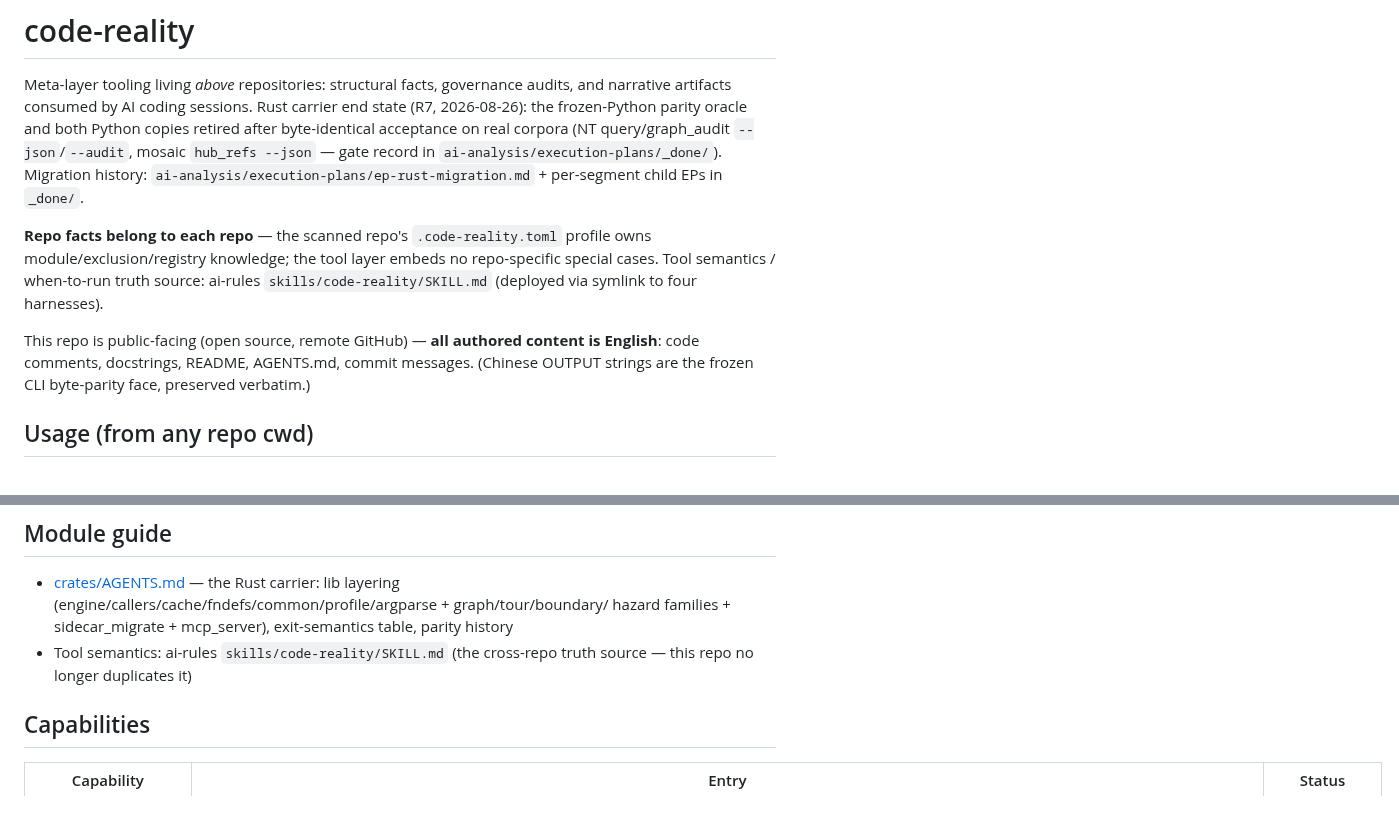
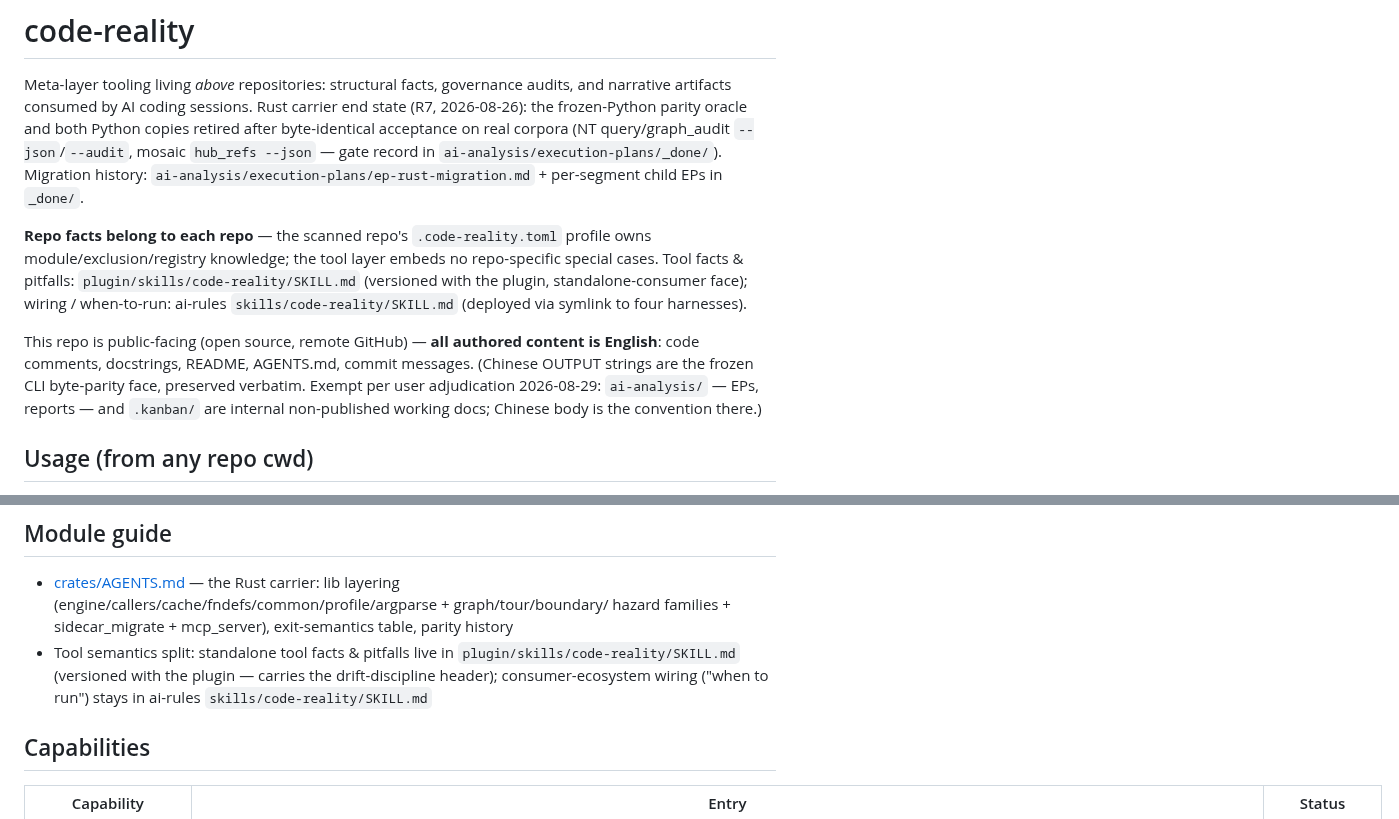
Before and after one commit to ChiahungTai/code-reality, a Markdown page: AGENTS.md, 2 parts joined by grey strips. Drawn GitHub-style.

Commit message:
docs: F2-1 adjudication — ai-analysis/.kanban exempt from the English-only scope
User ruling 2026-08-29: ai-analysis/ (EPs, reports) and .kanban/ are
internal non-published working docs — Chinese body is the convention
there. Root AGENTS.md language clause carries the exemption; the
archived EP's F2-1 row moves needs-confirmation → implemented.

Co-Authored-By: ZCode

```diff
--- a/AGENTS.md
+++ b/AGENTS.md
@@ -11,14 +11,18 @@ in `_done/`.
 
 **Repo facts belong to each repo** — the scanned repo's `.code-reality.toml`
 profile owns module/exclusion/registry knowledge; the tool layer embeds no
-repo-specific special cases. Tool semantics / when-to-run truth source:
-ai-rules `skills/code-reality/SKILL.md` (deployed via symlink to four
+repo-specific special cases. Tool facts & pitfalls:
+`plugin/skills/code-reality/SKILL.md` (versioned with the plugin,
+standalone-consumer face); wiring / when-to-run: ai-rules
+`skills/code-reality/SKILL.md` (deployed via symlink to four
 harnesses).
 
 This repo is public-facing (open source, remote GitHub) — **all authored
 content is English**: code comments, docstrings, README, AGENTS.md, commit
 messages. (Chinese OUTPUT strings are the frozen CLI byte-parity face,
-preserved verbatim.)
+preserved verbatim. Exempt per user adjudication 2026-08-29: `ai-analysis/`
+— EPs, reports — and `.kanban/` are internal non-published working docs;
+Chinese body is the convention there.)
 
 ## Usage (from any repo cwd)
 
@@ -56,8 +60,10 @@ via `code-reality sidecar_migrate --repo <repo>`.
   (engine/callers/cache/fndefs/common/profile/argparse + graph/tour/boundary/
   hazard families + sidecar_migrate + mcp_server), exit-semantics table,
   parity history
-- Tool semantics: ai-rules `skills/code-reality/SKILL.md` (the cross-repo
-  truth source — this repo no longer duplicates it)
+- Tool semantics split: standalone tool facts & pitfalls live in
+  `plugin/skills/code-reality/SKILL.md` (versioned with the plugin —
+  carries the drift-discipline header); consumer-ecosystem wiring
+  ("when to run") stays in ai-rules `skills/code-reality/SKILL.md`
 
 ## Capabilities
 
```
Also changed, not shown: 1 other file.
